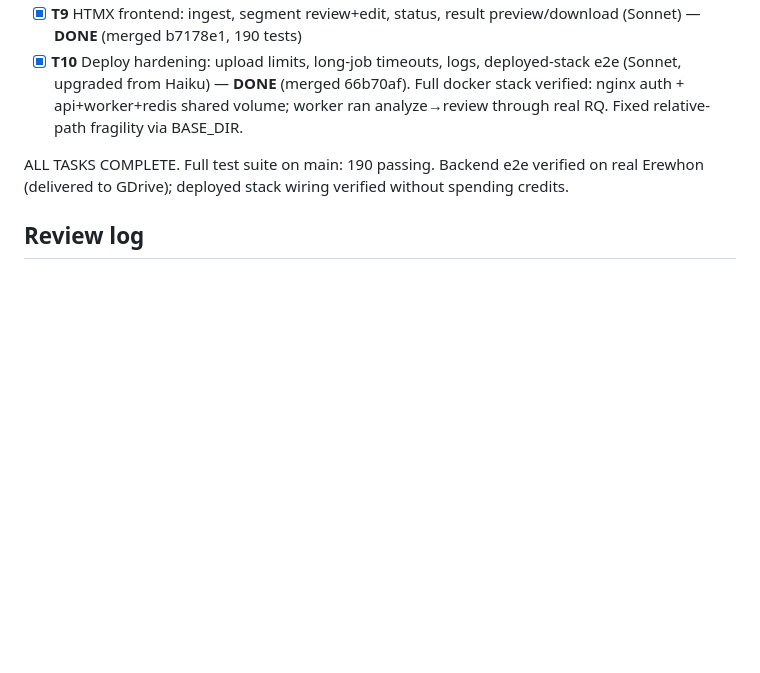
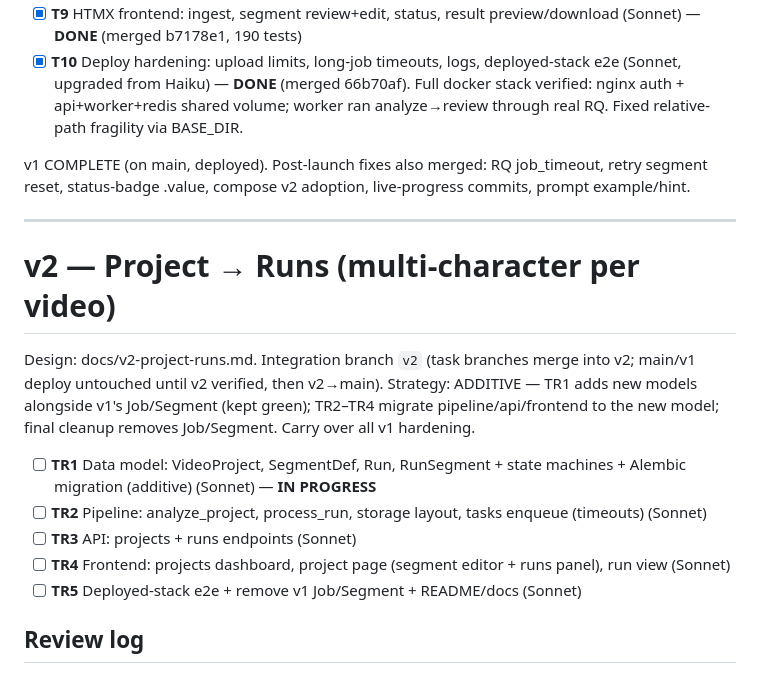
Before and after one commit to KhatkevichKirill/re-skin, a Markdown page: tasks/todo.md, the part around the change. GitHub-like rendering; blank space fills up the shorter version.

Commit message:
docs: v2 tracker (Project->Runs, TR1-TR5)
Co-Authored-By: Claude Opus 4.8 <noreply@anthropic.com>

```diff
--- a/tasks/todo.md
+++ b/tasks/todo.md
@@ -27,7 +27,20 @@ Checkpoints for user acceptance: after T1, after T7 (full run, no UI), after T9
 - [x] **T9** HTMX frontend: ingest, segment review+edit, status, result preview/download (Sonnet) — **DONE** (merged b7178e1, 190 tests)
 - [x] **T10** Deploy hardening: upload limits, long-job timeouts, logs, deployed-stack e2e (Sonnet, upgraded from Haiku) — **DONE** (merged 66b70af). Full docker stack verified: nginx auth + api+worker+redis shared volume; worker ran analyze→review through real RQ. Fixed relative-path fragility via BASE_DIR.
 
-ALL TASKS COMPLETE. Full test suite on main: 190 passing. Backend e2e verified on real Erewhon (delivered to GDrive); deployed stack wiring verified without spending credits.
+v1 COMPLETE (on main, deployed). Post-launch fixes also merged: RQ job_timeout, retry segment reset, status-badge .value, compose v2 adoption, live-progress commits, prompt example/hint.
+
+---
+
+# v2 — Project → Runs (multi-character per video)
+
+Design: docs/v2-project-runs.md. Integration branch `v2` (task branches merge into v2; main/v1 deploy untouched until v2 verified, then v2→main).
+Strategy: ADDITIVE — TR1 adds new models alongside v1's Job/Segment (kept green); TR2–TR4 migrate pipeline/api/frontend to the new model; final cleanup removes Job/Segment. Carry over all v1 hardening.
+
+- [ ] **TR1** Data model: VideoProject, SegmentDef, Run, RunSegment + state machines + Alembic migration (additive) (Sonnet) — **IN PROGRESS**
+- [ ] **TR2** Pipeline: analyze_project, process_run, storage layout, tasks enqueue (timeouts) (Sonnet)
+- [ ] **TR3** API: projects + runs endpoints (Sonnet)
+- [ ] **TR4** Frontend: projects dashboard, project page (segment editor + runs panel), run view (Sonnet)
+- [ ] **TR5** Deployed-stack e2e + remove v1 Job/Segment + README/docs (Sonnet)
 
 ## Review log
 - **T1** (Haiku, adbcbf5) — APPROVED. Secrets untracked (only .env.example); scaffold matches spec; smoke 401(no auth)/200(auth) on :8847. Direct to main (empty repo).
```
